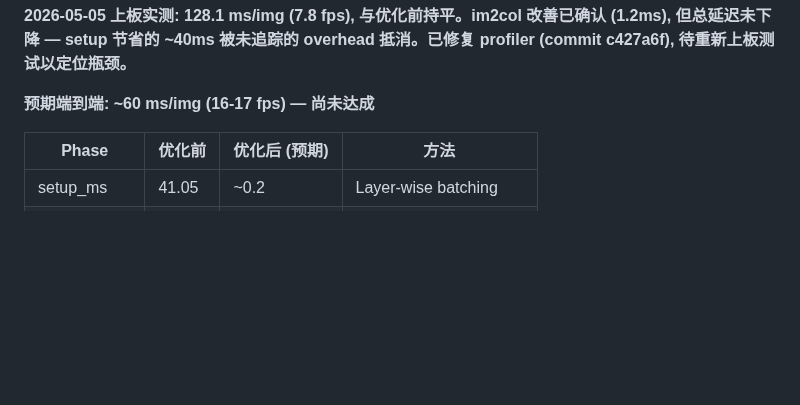
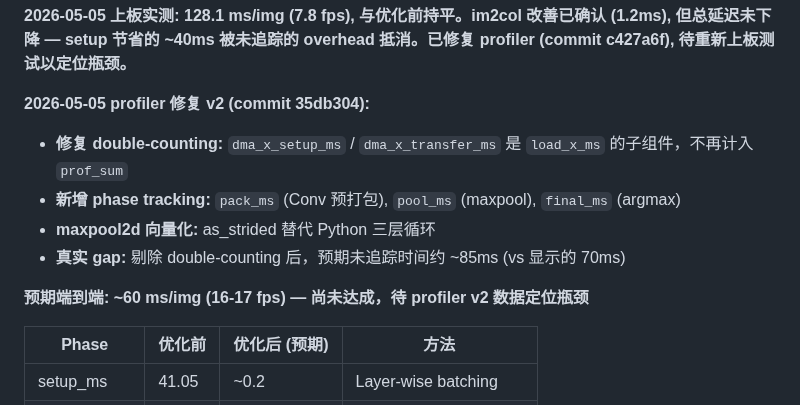
Before and after one commit to Invoker-pray/INT8-CIM-of-jiao, a Markdown page: OPTIMIZATION_ROADMAP.md, the part around the change. Rendered like a GitHub page; blank space fills up the shorter version.

Commit message:
docs: update roadmap with profiler fix v2 details (commit f02b3b0)
Co-Authored-By: Claude Opus 4.7 <noreply@anthropic.com>

```diff
--- a/OPTIMIZATION_ROADMAP.md
+++ b/OPTIMIZATION_ROADMAP.md
@@ -85,7 +85,13 @@
 
 **2026-05-05 上板实测: 128.1 ms/img (7.8 fps), 与优化前持平。im2col 改善已确认 (1.2ms), 但总延迟未下降 — setup 节省的 ~40ms 被未追踪的 overhead 抵消。已修复 profiler (commit c427a6f), 待重新上板测试以定位瓶颈。**
 
-**预期端到端: ~60 ms/img (16-17 fps) — 尚未达成**
+**2026-05-05 profiler 修复 v2 (commit 35db304):**
+- **修复 double-counting:** `dma_x_setup_ms` / `dma_x_transfer_ms` 是 `load_x_ms` 的子组件，不再计入 `prof_sum`
+- **新增 phase tracking:** `pack_ms` (Conv 预打包), `pool_ms` (maxpool), `final_ms` (argmax)
+- **maxpool2d 向量化:** as_strided 替代 Python 三层循环
+- **真实 gap:** 剔除 double-counting 后，预期未追踪时间约 ~85ms (vs 显示的 70ms)
+
+**预期端到端: ~60 ms/img (16-17 fps) — 尚未达成，待 profiler v2 数据定位瓶颈**
 
 | Phase | 优化前 | 优化后 (预期) | 方法 |
 |-------|--------|---------------|------|
```
